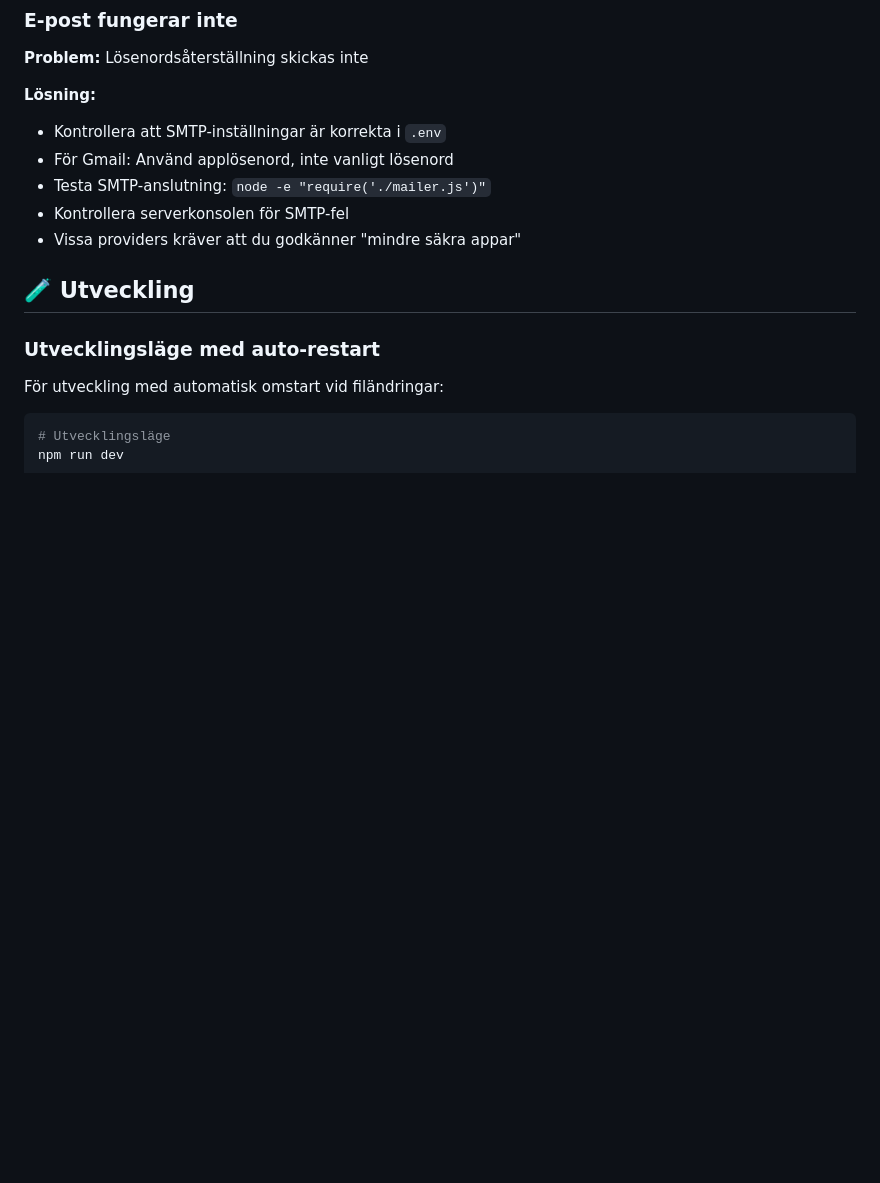
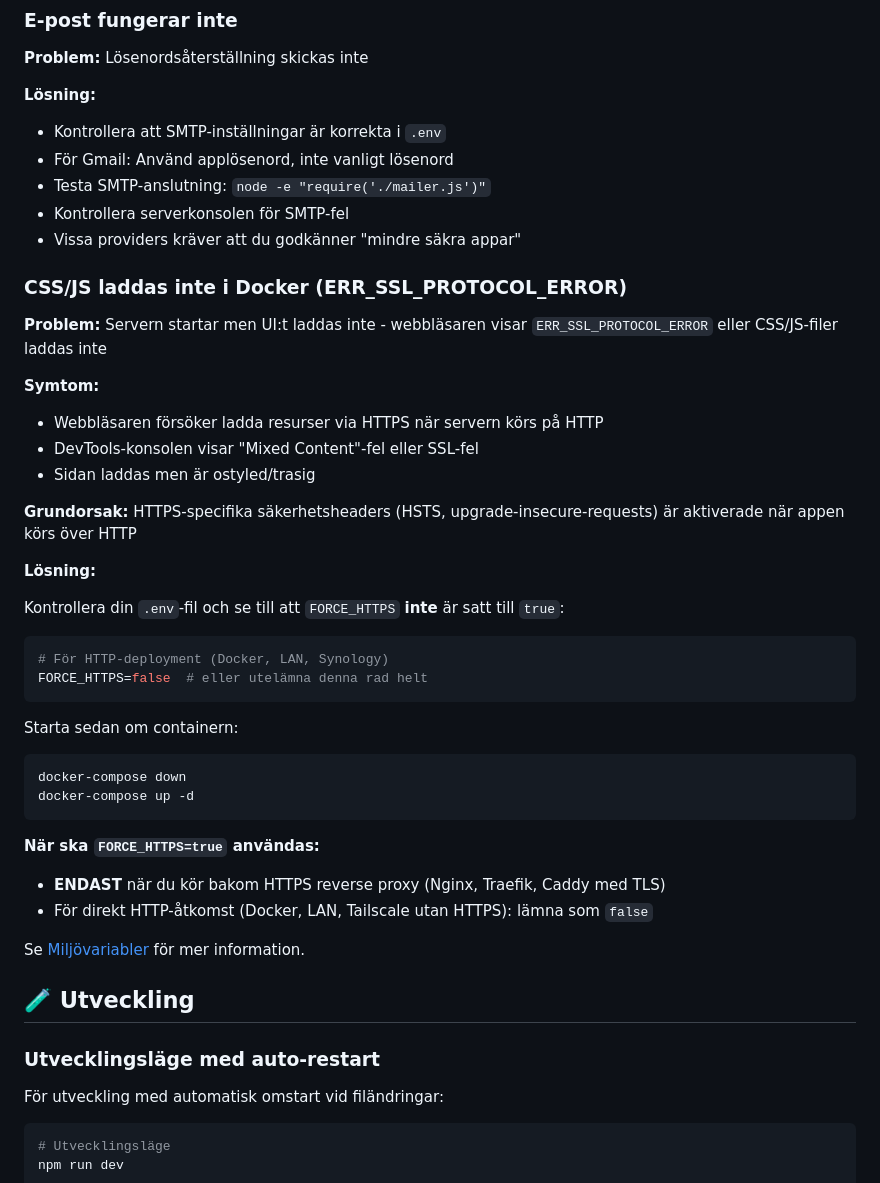
Before and after one commit to cgillinger/keep, a Markdown page: README.md, the part around one of its changes. Rendered like a GitHub page; blank space fills up the shorter version.

````diff
--- a/README.md
+++ b/README.md
@@ -1730,6 +1820,38 @@ npm install
 - Testa SMTP-anslutning: `node -e "require('./mailer.js')"`
 - Kontrollera serverkonsolen för SMTP-fel
 - Vissa providers kräver att du godkänner "mindre säkra appar"
+
+### CSS/JS laddas inte i Docker (ERR_SSL_PROTOCOL_ERROR)
+
+**Problem:** Servern startar men UI:t laddas inte - webbläsaren visar `ERR_SSL_PROTOCOL_ERROR` eller CSS/JS-filer laddas inte
+
+**Symtom:**
+- Webbläsaren försöker ladda resurser via HTTPS när servern körs på HTTP
+- DevTools-konsolen visar "Mixed Content"-fel eller SSL-fel
+- Sidan laddas men är ostyled/trasig
+
+**Grundorsak:** HTTPS-specifika säkerhetsheaders (HSTS, upgrade-insecure-requests) är aktiverade när appen körs över HTTP
+
+**Lösning:**
+
+Kontrollera din `.env`-fil och se till att `FORCE_HTTPS` **inte** är satt till `true`:
+
+```env
+# För HTTP-deployment (Docker, LAN, Synology)
+FORCE_HTTPS=false  # eller utelämna denna rad helt
+```
+
+Starta sedan om containern:
+```bash
+docker-compose down
+docker-compose up -d
+```
+
+**När ska `FORCE_HTTPS=true` användas:**
+- **ENDAST** när du kör bakom HTTPS reverse proxy (Nginx, Traefik, Caddy med TLS)
+- För direkt HTTP-åtkomst (Docker, LAN, Tailscale utan HTTPS): lämna som `false`
+
+Se [Miljövariabler](#miljövariabler) för mer information.
 
 ## 🧪 Utveckling
 
````
Also changed, not shown: other parts of README.md (+90 -0 lines).
